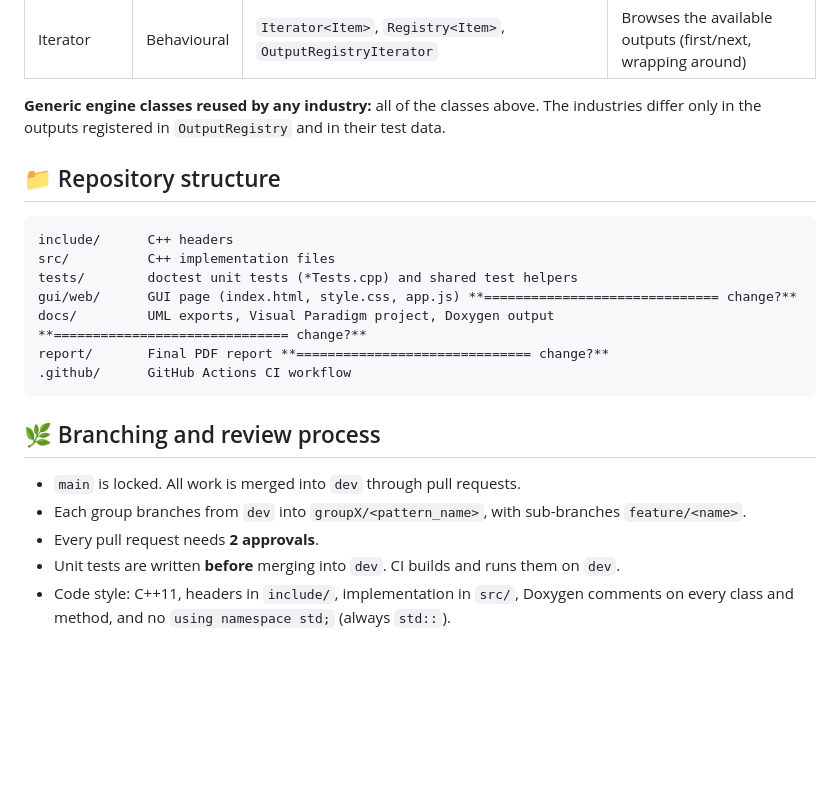
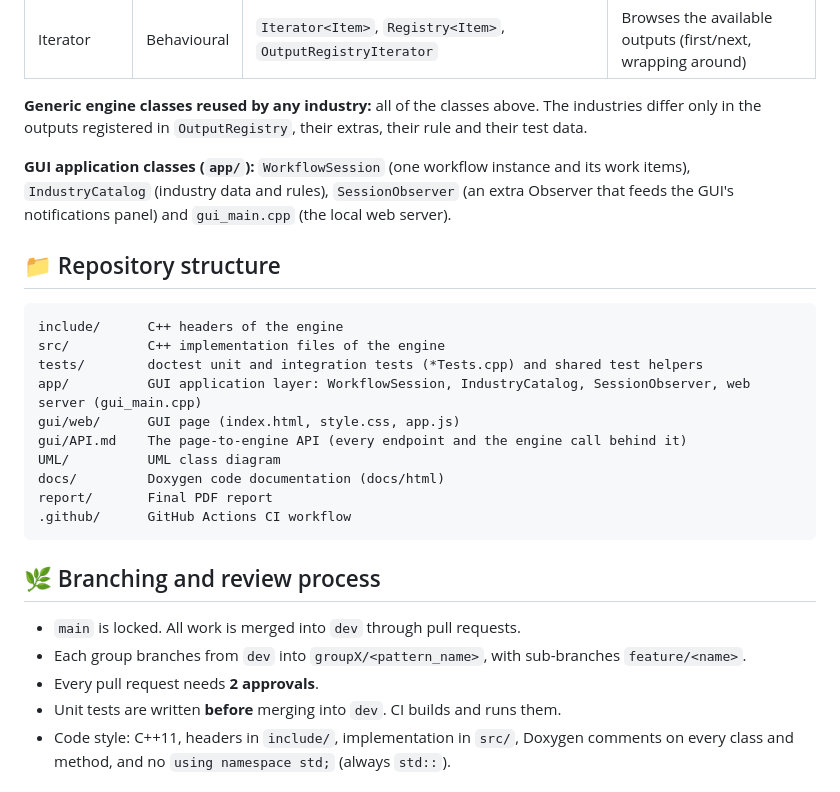
Before and after one commit to yojimbo1626/COS214-Final-Practical, a Markdown page: README.md, the part around one of its changes. GitHub-like rendering; blank space fills up the shorter version.

````diff
--- a/README.md
+++ b/README.md
@@ -122,17 +136,22 @@ The same tests run automatically on every push to `branches` through **GitHub Ac
 | Memento | Behavioural | `WorkItemSnapshot`, `WorkItemHistory` | Saves a snapshot before each action so it can be undone |
 | Iterator | Behavioural | `Iterator<Item>`, `Registry<Item>`, `OutputRegistryIterator` | Browses the available outputs (first/next, wrapping around) |
 
-**Generic engine classes reused by any industry:** all of the classes above. The industries differ only in the outputs registered in `OutputRegistry` and in their test data.
+**Generic engine classes reused by any industry:** all of the classes above. The industries differ only in the outputs registered in `OutputRegistry`, their extras, their rule and their test data.
+
+**GUI application classes (`app/`):** `WorkflowSession` (one workflow instance and its work items), `IndustryCatalog` (industry data and rules), `SessionObserver` (an extra Observer that feeds the GUI's notifications panel) and `gui_main.cpp` (the local web server).
 
 ## 📁 Repository structure
 
 ```
-include/      C++ headers
-src/          C++ implementation files
-tests/        doctest unit tests (*Tests.cpp) and shared test helpers
-gui/web/      GUI page (index.html, style.css, app.js) **============================== change?**
-docs/         UML exports, Visual Paradigm project, Doxygen output **============================== change?**
-report/       Final PDF report **============================== change?**
+include/      C++ headers of the engine
+src/          C++ implementation files of the engine
+tests/        doctest unit and integration tests (*Tests.cpp) and shared test helpers
+app/          GUI application layer: WorkflowSession, IndustryCatalog, SessionObserver, web server (gui_main.cpp)
+gui/web/      GUI page (index.html, style.css, app.js)
+gui/API.md    The page-to-engine API (every endpoint and the engine call behind it)
+UML/          UML class diagram
+docs/         Doxygen code documentation (docs/html)
+report/       Final PDF report
 .github/      GitHub Actions CI workflow
 ```
 
@@ -141,7 +160,7 @@ report/       Final PDF report **============================== change?**
 - `main` is locked. All work is merged into `dev` through pull requests.
 - Each group branches from `dev` into `groupX/<pattern_name>`, with sub-branches `feature/<name>`.
 - Every pull request needs **2 approvals**.
-- Unit tests are written **before** merging into `dev`. CI builds and runs them on `dev`.
+- Unit tests are written **before** merging into `dev`. CI builds and runs them.
 - Code style: C++11, headers in `include/`, implementation in `src/`, Doxygen comments on every class and method, and no `using namespace std;` (always `std::`).
 
 ## The Team
````
Also changed, not shown: other parts of README.md (+40 -24 lines).
